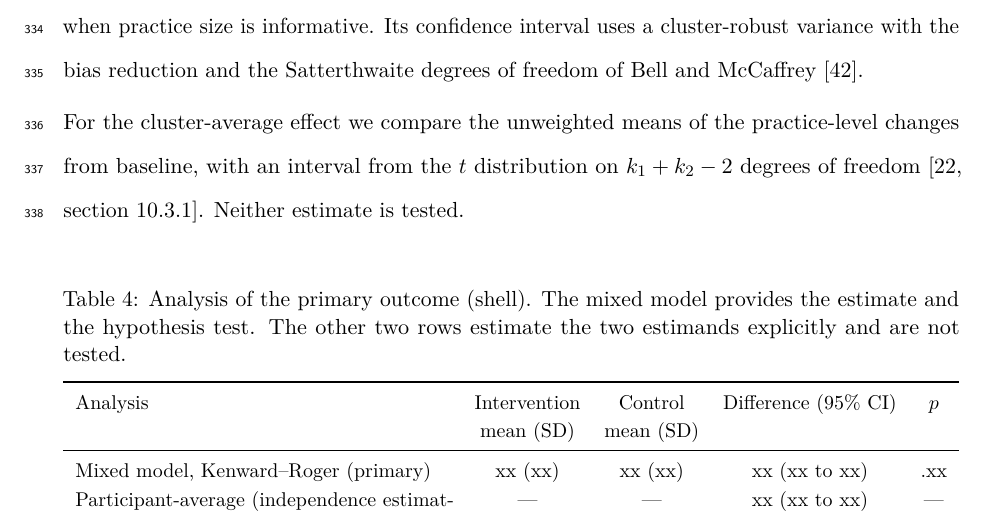
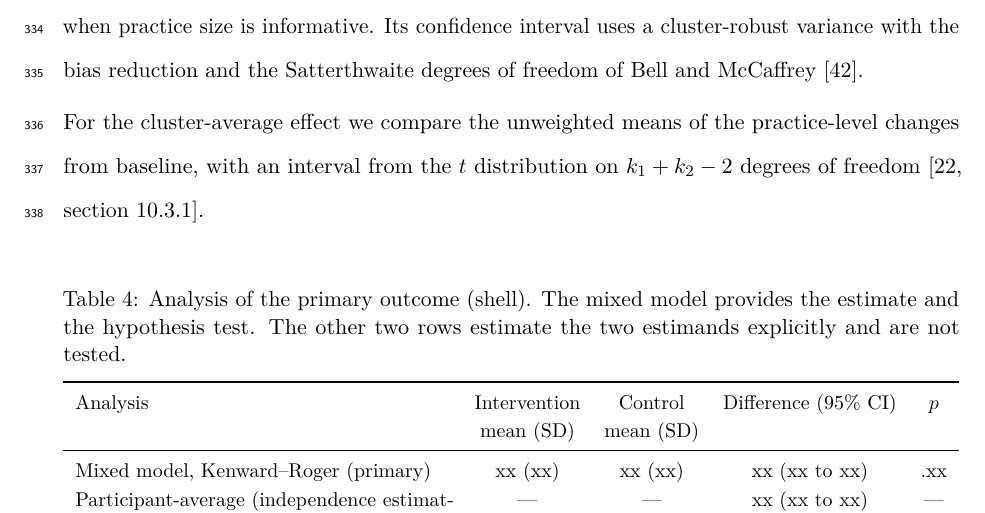
Before and after one commit to jdegenfellner/Resolve_Swiss_Statistical_Analysis_Plan, a LaTeX document (paper.tex): part of page 14 of 28, cut so that both start at the same text. Compiled offline with pdfLaTeX.

Commit message:
Drop the stray no-testing sentence, the table caption already says it

```diff
--- a/paper.tex
+++ b/paper.tex
@@ -686,7 +686,7 @@ variance with the bias reduction and the Satterthwaite degrees of freedom of
 For the cluster-average effect we compare the unweighted means of the
 practice-level changes from baseline, with an interval from the $t$
 distribution on $k_1 + k_2 - 2$ degrees of freedom \citep[section
-10.3.1]{hayes2017}. Neither estimate is tested.
+10.3.1]{hayes2017}.
 
 \begin{table}[ht]
 \centering\small
```
Also changed, not shown: paper.pdf.
